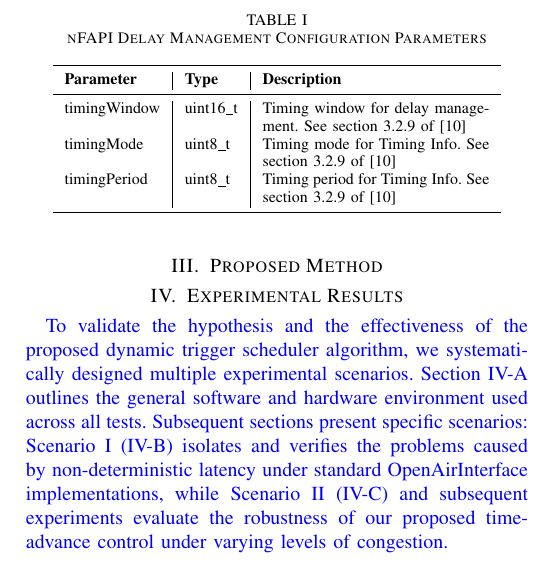
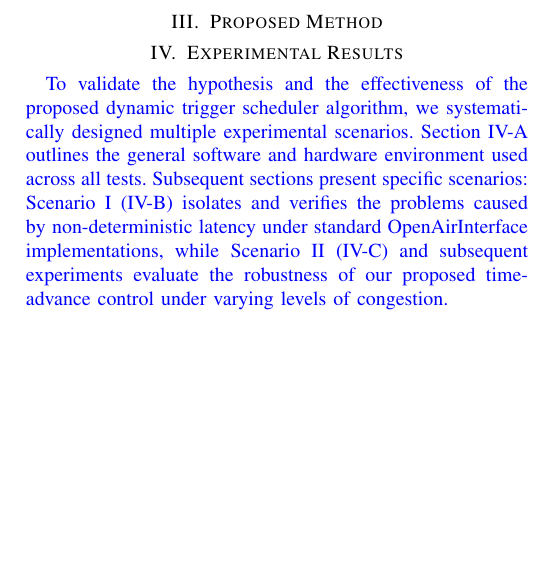
Before and after one commit to dong881/MingThesis, a LaTeX paper (main.tex): part of one column of page 3 of 4 before the commit and part of one column of page 3 of 3 after it, cut at the place of the change, the shorter picture padded with empty space. Compiled offline with pdfLaTeX.

Commit message:
docs: update figure placement and remove nFAPI configuration table from main thesis document

```diff
--- a/main.tex
+++ b/main.tex
@@ -108,20 +108,7 @@ The rest of the paper is organized as follows. Section II defines the system mod
 \item \textbf{VNF-PNF Downlink Latency ($T_3 - T_2$):} Measures the one-way downlink latency accumulated from the virtualized machine to the physical machine. This metric is used to directly quantify and analyze the delay jitter impact injected by the intermediate Ethernet switch.
 \end{itemize}}
 
-\begin{table}[htbp]
-\caption{nFAPI Delay Management Configuration Parameters}
-\label{tab:parameters}
-\centering
-\begin{tabular}{l|l|p{4cm}}
-\toprule
-\textbf{Parameter} & \textbf{Type} & \textbf{Description} \\
-\midrule
-timingWindow & uint16\_t & Timing window for delay management. See section 3.2.9 of [10] \\
-timingMode & uint8\_t & Timing mode for Timing Info. See section 3.2.9 of [10] \\
-timingPeriod & uint8\_t & Timing period for Timing Info. See section 3.2.9 of [10] \\
-\bottomrule
-\end{tabular}
-\end{table}
+
 
 % Figure~\ref{fig:Fig1} shows the system model/architecture considered in this paper.
 % (Draw a figure showing the key components and their relationship in the system model. It may consist the I/P and O/P parameters of your system or the major components showing your contributions.)
```
Also changed, not shown: main.pdf, main.tex (6 more changed lines).
